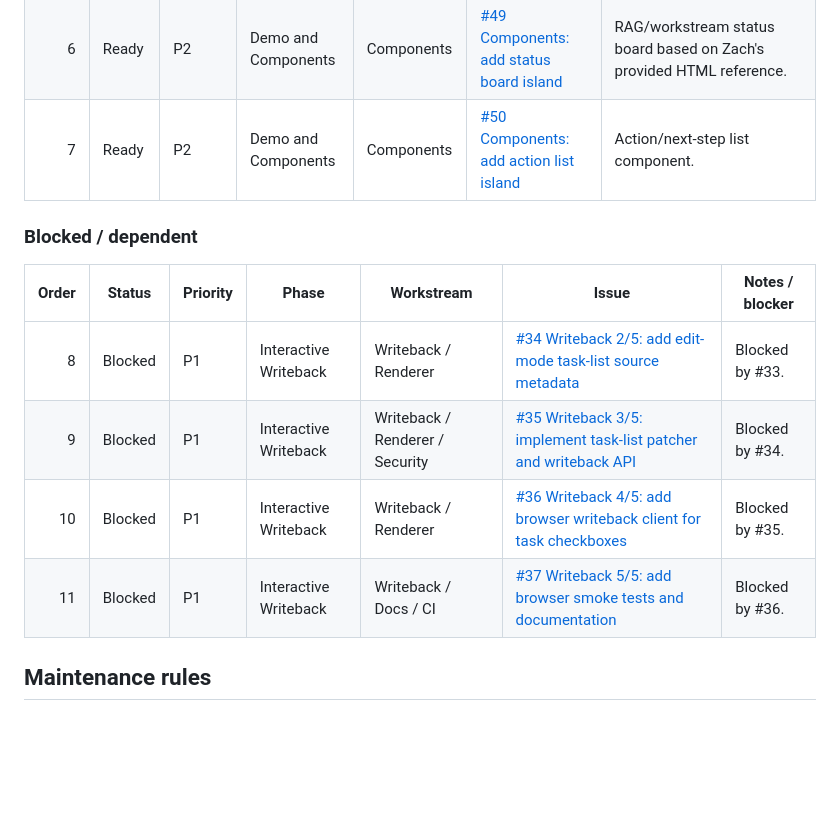
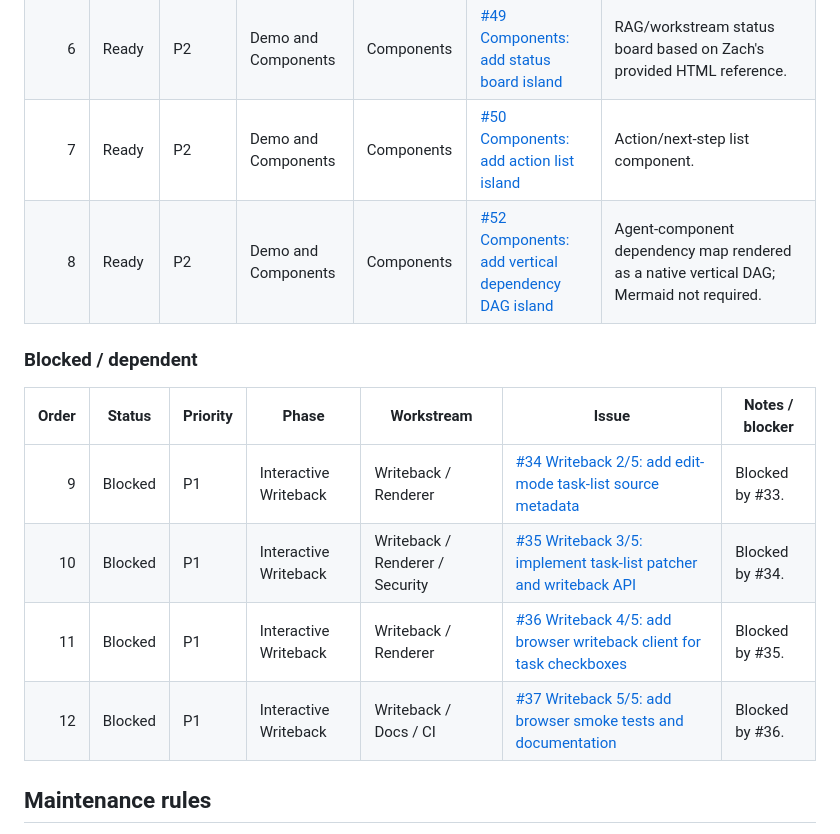
Before and after one commit to zpyoung/agent-isles, a Markdown page: docs/PROJECT_PLAN.md, the part around the change. GitHub-like rendering; blank space fills up the shorter version.

Commit message:
docs: add dependency DAG component to project plan

```diff
--- a/docs/PROJECT_PLAN.md
+++ b/docs/PROJECT_PLAN.md
@@ -45,15 +45,16 @@ When adding substantial work:
 | 5 | Ready | P2 | Demo and Components | Components | [#28 Components: add comparison bar island](https://github.com/zpyoung/agent-isles/issues/28) | Comparison/reporting visual island. |
 | 6 | Ready | P2 | Demo and Components | Components | [#49 Components: add status board island](https://github.com/zpyoung/agent-isles/issues/49) | RAG/workstream status board based on Zach's provided HTML reference. |
 | 7 | Ready | P2 | Demo and Components | Components | [#50 Components: add action list island](https://github.com/zpyoung/agent-isles/issues/50) | Action/next-step list component. |
+| 8 | Ready | P2 | Demo and Components | Components | [#52 Components: add vertical dependency DAG island](https://github.com/zpyoung/agent-isles/issues/52) | Agent-component dependency map rendered as a native vertical DAG; Mermaid not required. |
 
 ### Blocked / dependent
 
 | Order | Status | Priority | Phase | Workstream | Issue | Notes / blocker |
 | ---: | --- | --- | --- | --- | --- | --- |
-| 8 | Blocked | P1 | Interactive Writeback | Writeback / Renderer | [#34 Writeback 2/5: add edit-mode task-list source metadata](https://github.com/zpyoung/agent-isles/issues/34) | Blocked by #33. |
-| 9 | Blocked | P1 | Interactive Writeback | Writeback / Renderer / Security | [#35 Writeback 3/5: implement task-list patcher and writeback API](https://github.com/zpyoung/agent-isles/issues/35) | Blocked by #34. |
-| 10 | Blocked | P1 | Interactive Writeback | Writeback / Renderer | [#36 Writeback 4/5: add browser writeback client for task checkboxes](https://github.com/zpyoung/agent-isles/issues/36) | Blocked by #35. |
-| 11 | Blocked | P1 | Interactive Writeback | Writeback / Docs / CI | [#37 Writeback 5/5: add browser smoke tests and documentation](https://github.com/zpyoung/agent-isles/issues/37) | Blocked by #36. |
+| 9 | Blocked | P1 | Interactive Writeback | Writeback / Renderer | [#34 Writeback 2/5: add edit-mode task-list source metadata](https://github.com/zpyoung/agent-isles/issues/34) | Blocked by #33. |
+| 10 | Blocked | P1 | Interactive Writeback | Writeback / Renderer / Security | [#35 Writeback 3/5: implement task-list patcher and writeback API](https://github.com/zpyoung/agent-isles/issues/35) | Blocked by #34. |
+| 11 | Blocked | P1 | Interactive Writeback | Writeback / Renderer | [#36 Writeback 4/5: add browser writeback client for task checkboxes](https://github.com/zpyoung/agent-isles/issues/36) | Blocked by #35. |
+| 12 | Blocked | P1 | Interactive Writeback | Writeback / Docs / CI | [#37 Writeback 5/5: add browser smoke tests and documentation](https://github.com/zpyoung/agent-isles/issues/37) | Blocked by #36. |
 
 ## Maintenance rules
 
```
